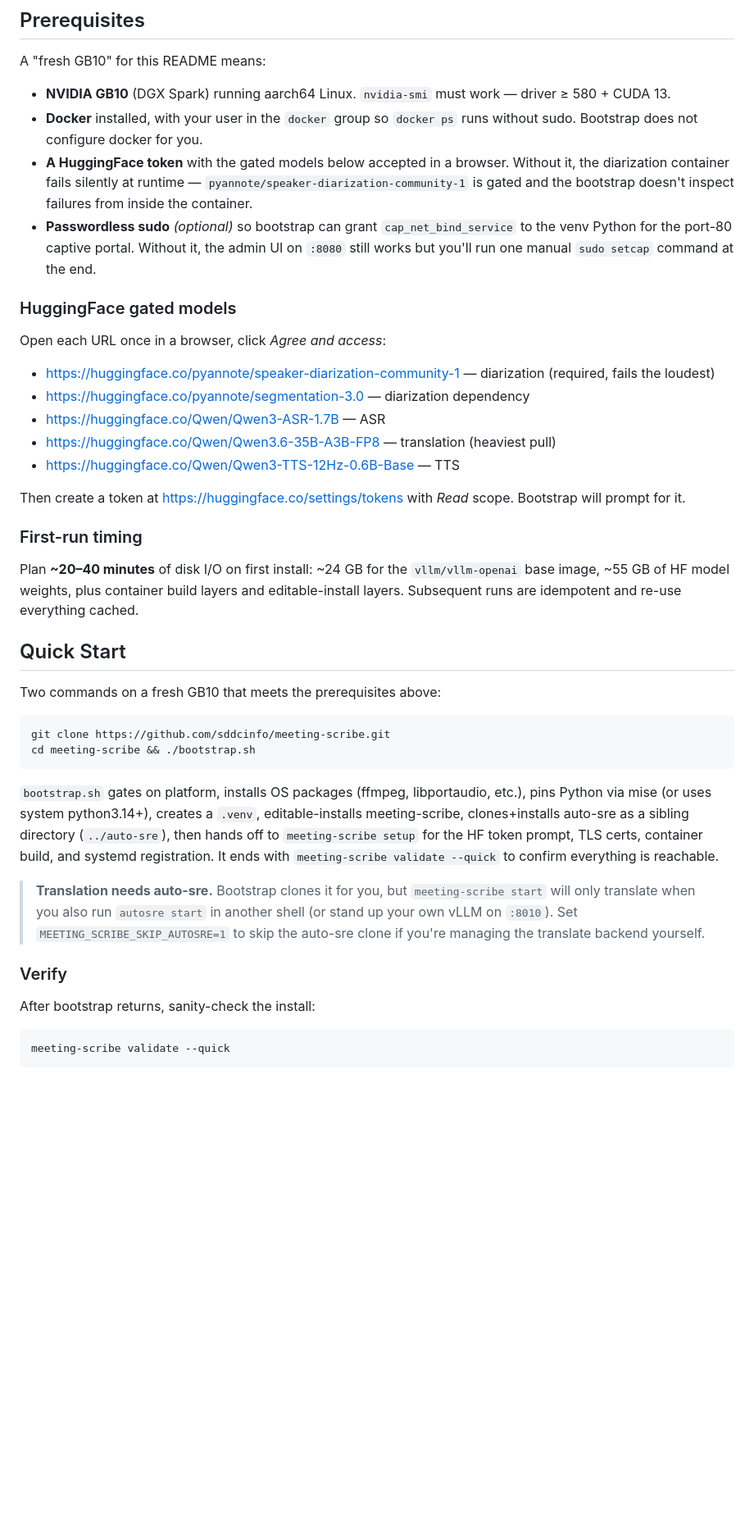
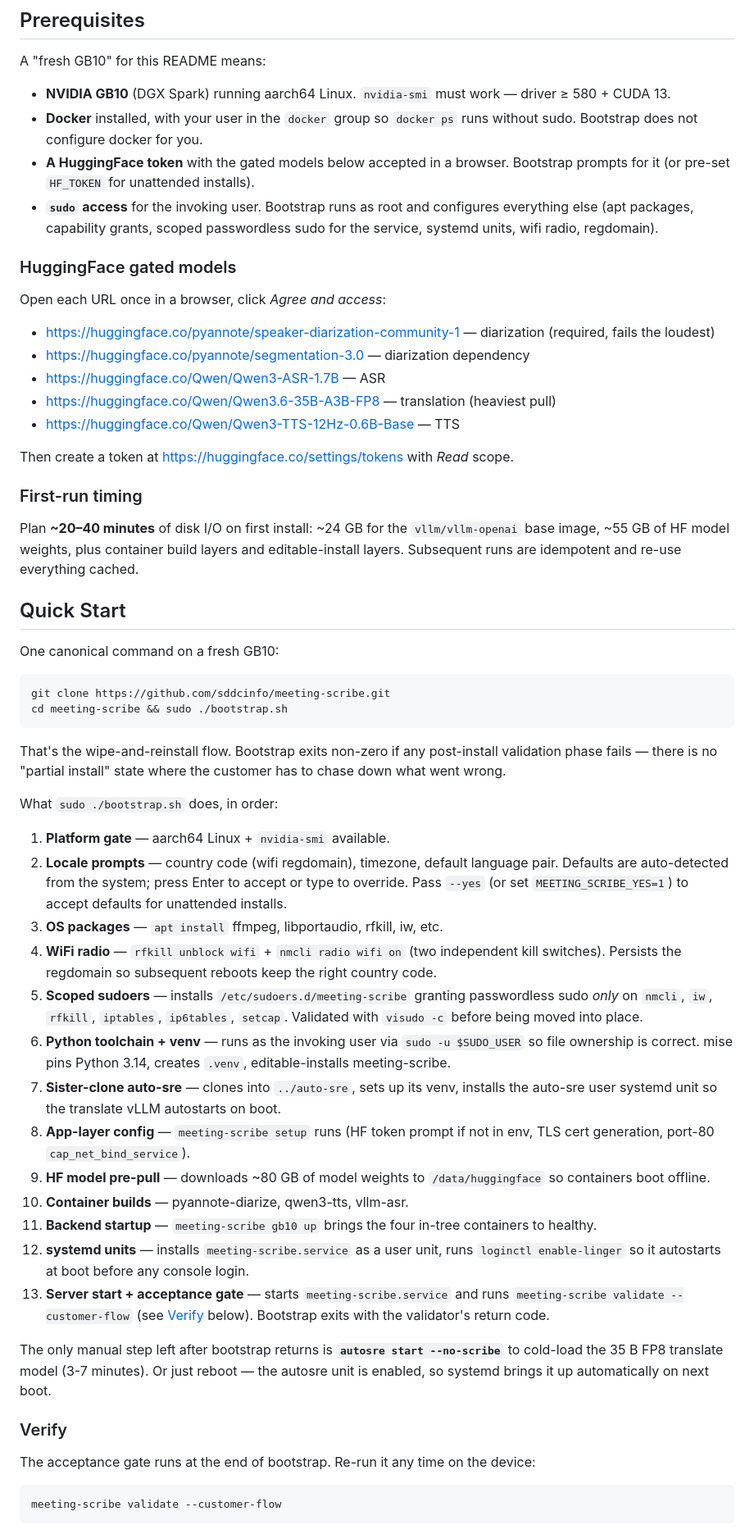
Before and after one commit to sddcinfo/meeting-scribe, a Markdown page: README.md, the part around one of its changes. Shown at 82% size. Rendered like a GitHub page; blank space fills up the shorter version.

Commit message:
README: codify the wipe-and-reinstall flow as one canonical path
Removes the now-stale "manual install" sections and replaces them
with the actual sequence bootstrap takes (plus what each step is
for). Three deliberate edits:

- Quick Start is now `sudo ./bootstrap.sh` only. No more "two
  options" for the customer to choose between. Documents the
  HF_TOKEN env-var path for unattended installs (CI / re-imaging).
- Drops the "translation needs auto-sre" warning as a separate
  caveat — bootstrap installs and enables `autosre.service` for
  boot autostart now, so reboot survival is automatic. The only
  manual step left is the one-time vLLM cold-load, which is
  called out in its own paragraph.
- Verify section switches from `validate --quick` (backend
  liveness) to `validate --customer-flow` (the seven-phase
  acceptance gate that bootstrap also runs). Each phase is
  documented in a table so an operator looking at a FAIL knows
  what it means without grepping the source.

The Architecture / Configuration / Docker Compose sections below
are untouched — they're still accurate for operators who want to
poke at individual pieces.

Co-Authored-By: Claude Opus 4.7 (1M context) <noreply@anthropic.com>

````diff
--- a/README.md
+++ b/README.md
@@ -44,8 +44,8 @@ A "fresh GB10" for this README means:
 
 - **NVIDIA GB10** (DGX Spark) running aarch64 Linux. `nvidia-smi` must work — driver ≥ 580 + CUDA 13.
 - **Docker** installed, with your user in the `docker` group so `docker ps` runs without sudo. Bootstrap does not configure docker for you.
-- **A HuggingFace token** with the gated models below accepted in a browser. Without it, the diarization container fails silently at runtime — `pyannote/speaker-diarization-community-1` is gated and the bootstrap doesn't inspect failures from inside the container.
-- **Passwordless sudo** *(optional)* so bootstrap can grant `cap_net_bind_service` to the venv Python for the port-80 captive portal. Without it, the admin UI on `:8080` still works but you'll run one manual `sudo setcap` command at the end.
+- **A HuggingFace token** with the gated models below accepted in a browser. Bootstrap prompts for it (or pre-set `HF_TOKEN` for unattended installs).
+- **`sudo` access** for the invoking user. Bootstrap runs as root and configures everything else (apt packages, capability grants, scoped passwordless sudo for the service, systemd units, wifi radio, regdomain).
 
 ### HuggingFace gated models
 
@@ -57,7 +57,7 @@ Open each URL once in a browser, click *Agree and access*:
 - <https://huggingface.co/Qwen/Qwen3.6-35B-A3B-FP8> — translation (heaviest pull)
 - <https://huggingface.co/Qwen/Qwen3-TTS-12Hz-0.6B-Base> — TTS
 
-Then create a token at <https://huggingface.co/settings/tokens> with *Read* scope. Bootstrap will prompt for it.
+Then create a token at <https://huggingface.co/settings/tokens> with *Read* scope.
 
 ### First-run timing
 
@@ -65,31 +65,66 @@ Plan **~20–40 minutes** of disk I/O on first install: ~24 GB for the `vllm/vll
 
 ## Quick Start
 
-Two commands on a fresh GB10 that meets the prerequisites above:
+One canonical command on a fresh GB10:
 
 ```bash
 git clone https://github.com/sddcinfo/meeting-scribe.git
-cd meeting-scribe && ./bootstrap.sh
+cd meeting-scribe && sudo ./bootstrap.sh
 ```
 
-`bootstrap.sh` gates on platform, installs OS packages (ffmpeg, libportaudio,
-etc.), pins Python via mise (or uses system python3.14+), creates a `.venv`,
-editable-installs meeting-scribe, clones+installs auto-sre as a sibling
-directory (`../auto-sre`), then hands off to `meeting-scribe setup` for the
-HF token prompt, TLS certs, container build, and systemd registration. It
-ends with `meeting-scribe validate --quick` to confirm everything is reachable.
+That's the wipe-and-reinstall flow. Bootstrap exits non-zero if any
+post-install validation phase fails — there is no "partial install"
+state where the customer has to chase down what went wrong.
 
-> **Translation needs auto-sre.** Bootstrap clones it for you, but
-> `meeting-scribe start` will only translate when you also run
-> `autosre start` in another shell (or stand up your own vLLM on `:8010`).
-> Set `MEETING_SCRIBE_SKIP_AUTOSRE=1` to skip the auto-sre clone if you're
-> managing the translate backend yourself.
+What `sudo ./bootstrap.sh` does, in order:
+
+1. **Platform gate** — aarch64 Linux + `nvidia-smi` available.
+2. **Locale prompts** — country code (wifi regdomain), timezone,
+   default language pair. Defaults are auto-detected from the
+   system; press Enter to accept or type to override. Pass
+   `--yes` (or set `MEETING_SCRIBE_YES=1`) to accept defaults
+   for unattended installs.
+3. **OS packages** — `apt install` ffmpeg, libportaudio, rfkill, iw, etc.
+4. **WiFi radio** — `rfkill unblock wifi` + `nmcli radio wifi on`
+   (two independent kill switches). Persists the regdomain so
+   subsequent reboots keep the right country code.
+5. **Scoped sudoers** — installs `/etc/sudoers.d/meeting-scribe`
+   granting passwordless sudo *only* on `nmcli`, `iw`, `rfkill`,
+   `iptables`, `ip6tables`, `setcap`. Validated with `visudo -c`
+   before being moved into place.
+6. **Python toolchain + venv** — runs as the invoking user via
+   `sudo -u $SUDO_USER` so file ownership is correct. mise pins
+   Python 3.14, creates `.venv`, editable-installs meeting-scribe.
+7. **Sister-clone auto-sre** — clones into `../auto-sre`, sets up
+   its venv, installs the auto-sre user systemd unit so the
+   translate vLLM autostarts on boot.
+8. **App-layer config** — `meeting-scribe setup` runs (HF token
+   prompt if not in env, TLS cert generation, port-80
+   `cap_net_bind_service`).
+9. **HF model pre-pull** — downloads ~80 GB of model weights to
+   `/data/huggingface` so containers boot offline.
+10. **Container builds** — pyannote-diarize, qwen3-tts, vllm-asr.
+11. **Backend startup** — `meeting-scribe gb10 up` brings the four
+    in-tree containers to healthy.
+12. **systemd units** — installs `meeting-scribe.service` as a
+    user unit, runs `loginctl enable-linger` so it autostarts at
+    boot before any console login.
+13. **Server start + acceptance gate** — starts
+    `meeting-scribe.service` and runs `meeting-scribe validate
+    --customer-flow` (see [Verify](#verify) below). Bootstrap
+    exits with the validator's return code.
+
+The only manual step left after bootstrap returns is **`autosre
+start --no-scribe`** to cold-load the 35 B FP8 translate model (3-7
+minutes). Or just reboot — the autosre unit is enabled, so systemd
+brings it up automatically on next boot.
 
 ### Verify
 
-After bootstrap returns, sanity-check the install:
+The acceptance gate runs at the end of bootstrap. Re-run it any
+time on the device:
 
 ```bash
-meeting-scribe validate --quick
+meeting-scribe validate --customer-flow
 ```
 
````
Also changed, not shown: other parts of README.md (+28 -4 lines).
